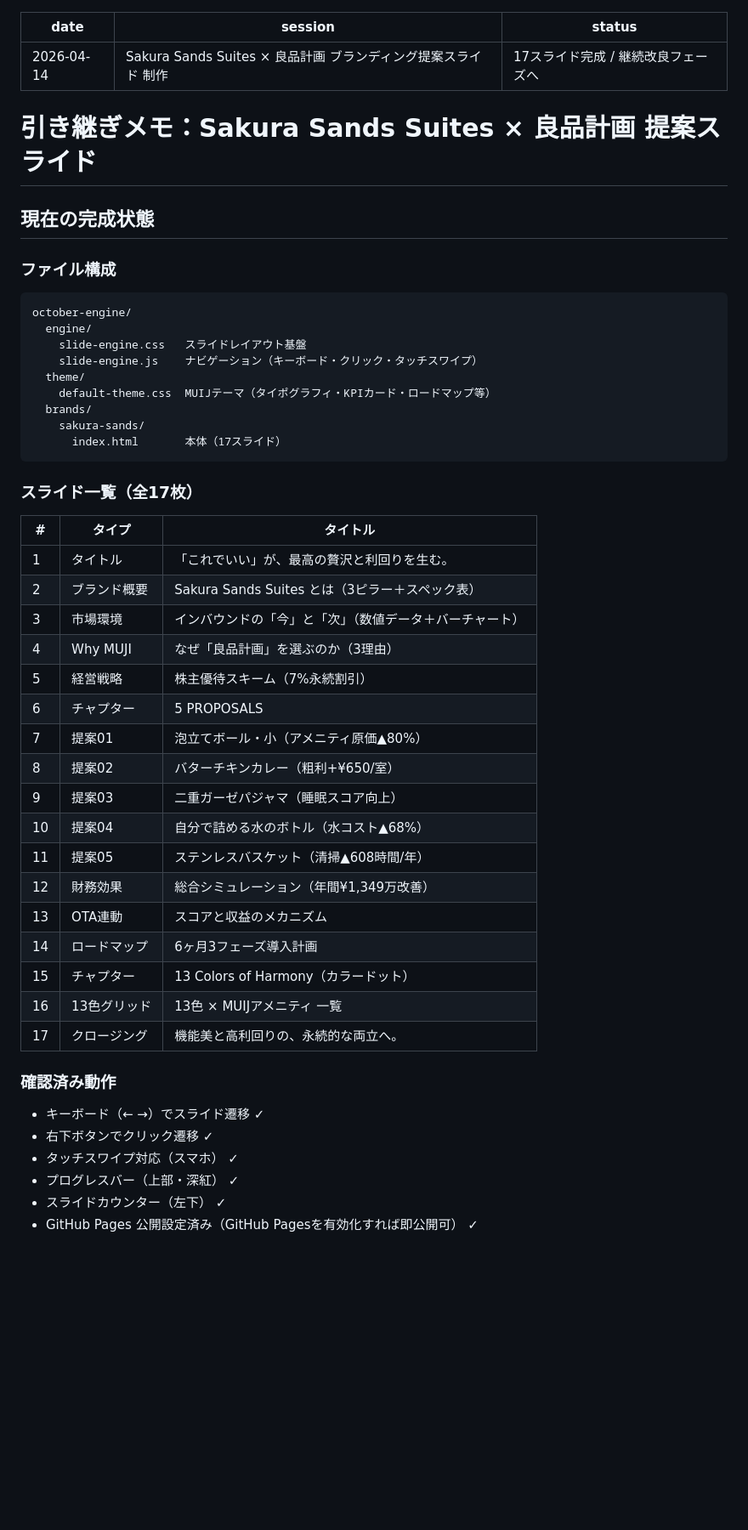
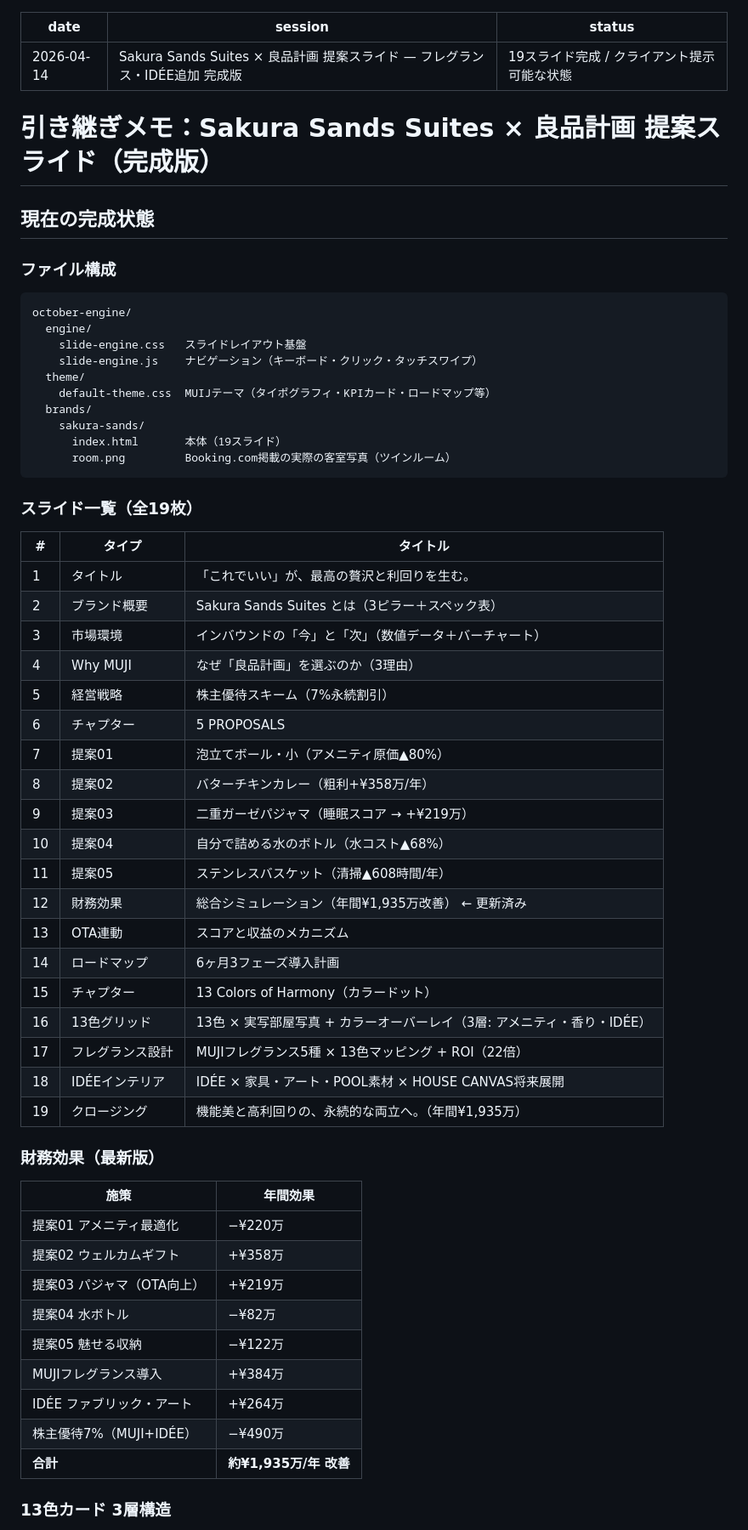
Before and after one commit to yukikiki2011-cloud/october-engine, a Markdown page: HANDOVER.md, the part around one of its changes. Shown at 85% size. Rendered like a GitHub page; blank space fills up the shorter version.

````diff
--- a/HANDOVER.md
+++ b/HANDOVER.md
@@ -1,10 +1,10 @@
 ---
 date: 2026-04-14
-session: Sakura Sands Suites × 良品計画 ブランディング提案スライド 制作
-status: 17スライド完成 / 継続改良フェーズへ
+session: Sakura Sands Suites × 良品計画 提案スライド — フレグランス・IDÉE追加 完成版
+status: 19スライド完成 / クライアント提示可能な状態
 ---
 
-# 引き継ぎメモ：Sakura Sands Suites × 良品計画 提案スライド
+# 引き継ぎメモ：Sakura Sands Suites × 良品計画 提案スライド（完成版）
 
 ## 現在の完成状態
 
@@ -19,10 +19,11 @@ october-engine/
     default-theme.css  MUIJテーマ（タイポグラフィ・KPIカード・ロードマップ等）
   brands/
     sakura-sands/
-      index.html       本体（17スライド）
+      index.html       本体（19スライド）
+      room.png         Booking.com掲載の実際の客室写真（ツインルーム）
 ```
 
-### スライド一覧（全17枚）
+### スライド一覧（全19枚）
 
 | # | タイプ | タイトル |
 |---|---|---|
@@ -33,22 +34,32 @@ october-engine/
 | 5 | 経営戦略 | 株主優待スキーム（7%永続割引） |
 | 6 | チャプター | 5 PROPOSALS |
 | 7 | 提案01 | 泡立てボール・小（アメニティ原価▲80%） |
-| 8 | 提案02 | バターチキンカレー（粗利+¥650/室） |
-| 9 | 提案03 | 二重ガーゼパジャマ（睡眠スコア向上） |
+| 8 | 提案02 | バターチキンカレー（粗利+¥358万/年） |
+| 9 | 提案03 | 二重ガーゼパジャマ（睡眠スコア → +¥219万） |
 | 10 | 提案04 | 自分で詰める水のボトル（水コスト▲68%） |
 | 11 | 提案05 | ステンレスバスケット（清掃▲608時間/年） |
-| 12 | 財務効果 | 総合シミュレーション（年間¥1,349万改善） |
+| 12 | 財務効果 | 総合シミュレーション（年間¥1,935万改善） ← 更新済み |
 | 13 | OTA連動 | スコアと収益のメカニズム |
 | 14 | ロードマップ | 6ヶ月3フェーズ導入計画 |
 | 15 | チャプター | 13 Colors of Harmony（カラードット） |
-| 16 | 13色グリッド | 13色 × MUIJアメニティ 一覧 |
-| 17 | クロージング | 機能美と高利回りの、永続的な両立へ。 |
+| 16 | 13色グリッド | 13色 × 実写部屋写真 + カラーオーバーレイ（3層: アメニティ・香り・IDÉE） |
+| 17 | フレグランス設計 | MUJIフレグランス5種 × 13色マッピング + ROI（22倍） |
+| 18 | IDÉEインテリア | IDÉE × 家具・アート・POOL素材 × HOUSE CANVAS将来展開 |
+| 19 | クロージング | 機能美と高利回りの、永続的な両立へ。（年間¥1,935万） |
 
-### 確認済み動作
+### 財務効果（最新版）
 
-- キーボード（← →）でスライド遷移 ✓
-- 右下ボタンでクリック遷移 ✓
-- タッチスワイプ対応（スマホ） ✓
-- プログレスバー（上部・深紅） ✓
-- スライドカウンター（左下） ✓
-- GitHub Pages 公開設定済み（GitHub Pagesを有効化すれば即公開可） ✓
+| 施策 | 年間効果 |
+|---|---|
+| 提案01 アメニティ最適化 | −¥220万 |
+| 提案02 ウェルカムギフト | +¥358万 |
+| 提案03 パジャマ（OTA向上） | +¥219万 |
+| 提案04 水ボトル | −¥82万 |
+| 提案05 魅せる収納 | −¥122万 |
+| MUJIフレグランス導入 | +¥384万 |
+| IDÉE ファブリック・アート | +¥264万 |
+| 株主優待7%（MUJI+IDÉE） | −¥490万 |
+| **合計** | **約¥1,935万/年 改善** |
+
+### 13色カード 3層構造
+
````
Also changed, not shown: other parts of HANDOVER.md (+39 -30 lines).
